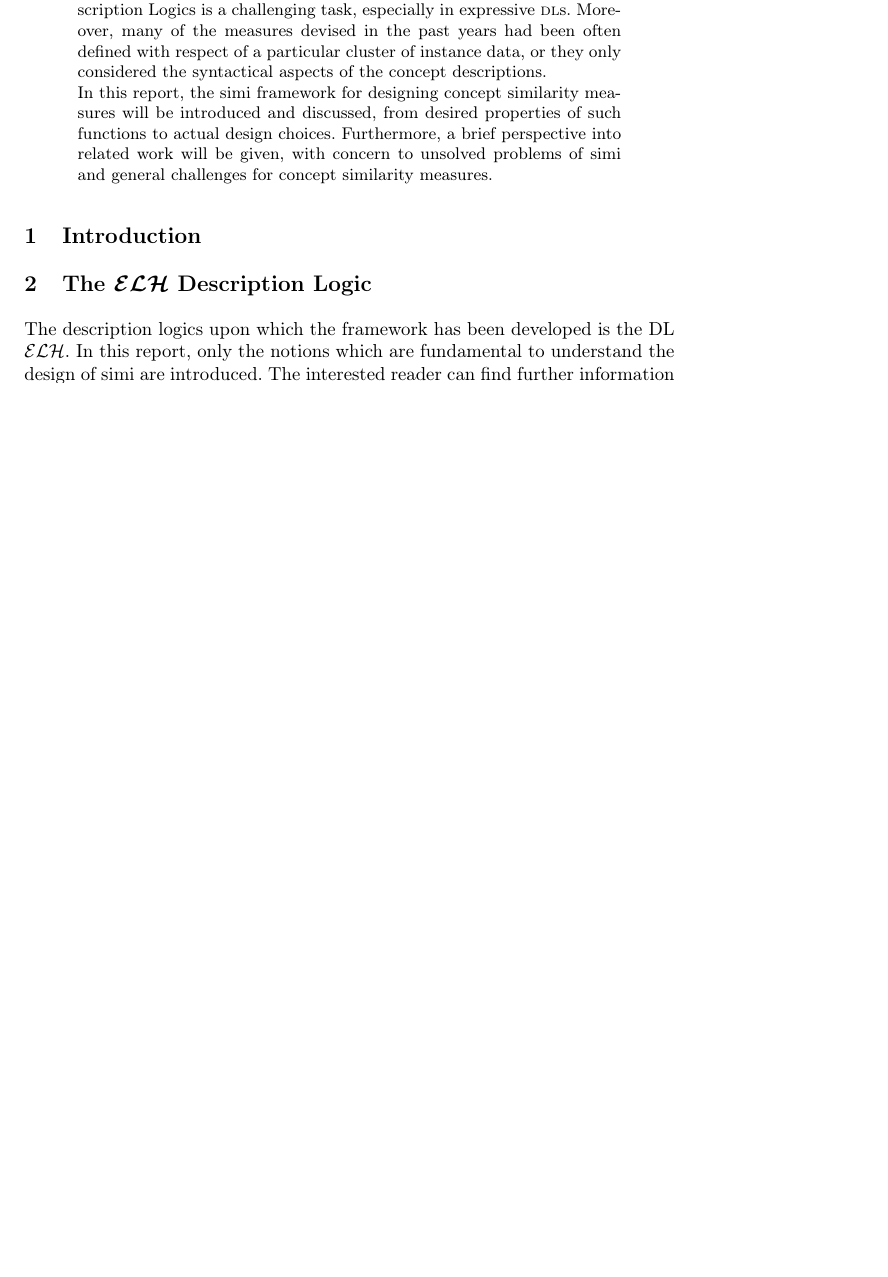
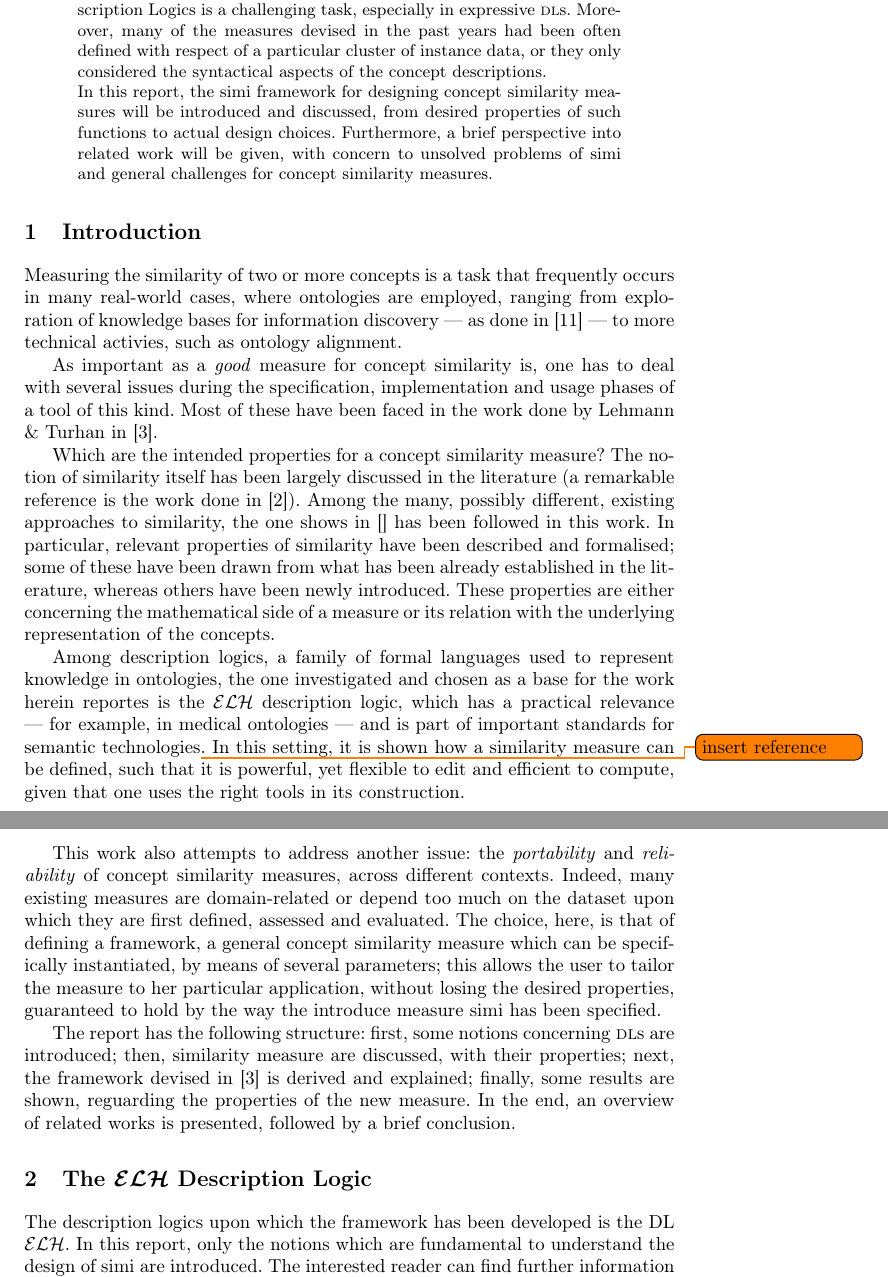
Before and after one commit to filippodebortoli/emcl-topicsDL, a LaTeX paper (report/main.tex): part of page 1 of 8 before the commit and two parts of pages 1 and 2 of 9 after it, the two joined at a grey line, cut so that both start at the same text, the shorter picture padded with empty space. Compiled offline with pdfLaTeX; a missing bibliography style is replaced by a similar one.

Commit message:
Adds the introduction.

```diff
--- a/report/main.tex
+++ b/report/main.tex
@@ -44,10 +44,30 @@
 
   \section{Introduction}
 
-  % Concept similarity measures play a fundamental role in the discovery of otherwise hidden relations between similar concepts in ontologies.
-  % Applications of such tools are various and different, from ontology alignment to discovery of functional similarities in genetics ontology.
+  Measuring the similarity of two or more concepts is a task that frequently occurs in many real-world cases, where ontologies are employed, ranging from exploration of knowledge bases for information discovery --- as done in~\cite{Gen13} --- to more technical activies, such as ontology alignment.
 
+  As important as a \emph{good} measure for concept similarity is, one has to deal with several issues during the specification, implementation and usage phases of a tool of this kind.
+  Most of these have been faced in the work done by Lehmann \& Turhan in~\cite{LeTu12}.
 
+  Which are the intended properties for a concept similarity measure?
+  The notion of similarity itself has been largely discussed in the literature (a remarkable reference is the work done in~\cite{Tve77}).
+  Among the many, possibly different, existing approaches to similarity, the one shows in [] has been followed in this work.
+  In particular, relevant properties of similarity have been described and formalised; some of these have been drawn from what has been already established in the literature, whereas others have been newly introduced.
+  These properties are either concerning the mathematical side of a measure or its relation with the underlying representation of the concepts.
+
+  Among description logics, a family of formal languages used to represent knowledge in ontologies, the one investigated and chosen as a base for the work herein reportes is the \elh{} description logic, which has a practical relevance --- for example, in medical ontologies --- and is part of important standards for semantic technologies\todo{insert reference}.
+  In this setting, it is shown how a similarity measure can be defined, such that it is powerful, yet flexible to edit and efficient to compute, given that one uses the right tools in its construction.
+
+  This work also attempts to address another issue: the \emph{portability} and \emph{reliability} of concept similarity measures, across different contexts.
+  Indeed, many existing measures are domain-related or depend too much on the dataset upon which they are first defined, assessed and evaluated.
+  The choice, here, is that of defining a framework, a general concept similarity measure which can be specifically instantiated, by means of several parameters; this allows the user to tailor the measure to her particular application, without losing the desired properties, guaranteed to hold by the way the introduce measure \(\simi\) has been specified.
+
+  The report has the following structure:
+  first, some notions concerning \dl{}s are introduced;
+  then, similarity measure are discussed, with their properties;
+  next, the framework devised in~\cite{LeTu12} is derived and explained;
+  finally, some results are shown, reguarding the properties of the new measure.
+  In the end, an overview of related works is presented, followed by a brief conclusion.
 
   \section{The \(\mathcal{ELH}\) Description Logic}
   The description logics upon which the framework has been developed is the
```
Also changed, not shown: report/main.tex (5 more changed lines).
